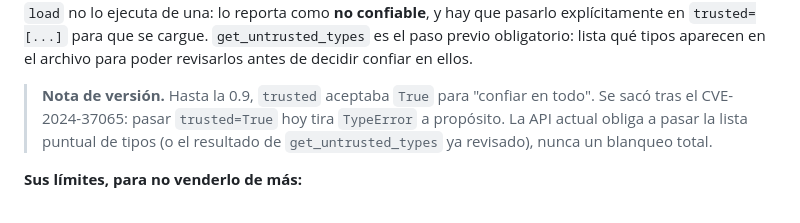
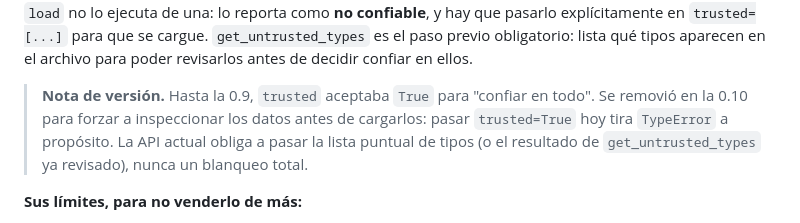
Before and after one commit to alvarezleonardo/Data-Science, a Markdown page: APUNTES-DATA-SCIENCE.md, the part around the change. GitHub-like rendering.

Commit message:
docs: corrige la atribucion del cambio de trusted en skops
El changelog de skops atribuye la remocion de trusted=True en la 0.10 a
forzar la inspeccion de los datos antes de cargarlos, no a un CVE.

Co-Authored-By: leitoalvarez <225464551+leitoalvarez@users.noreply.github.com>

```diff
--- a/APUNTES-DATA-SCIENCE.md
+++ b/APUNTES-DATA-SCIENCE.md
@@ -1552,7 +1552,7 @@ modelo = sio.load('modelo.skops', trusted=untrusted)  # cargar sin ejecutar nada
 
 La diferencia con `pickle.load` no es cosmética: `skops.load` no ejecuta el `__reduce__` de cada objeto. En cambio, guarda el árbol del modelo como un `schema.json` (tipos, parámetros, arrays de NumPy) dentro de un `.zip`, y al cargar **reconstruye** cada nodo del árbol comparando su tipo contra una lista de tipos conocidos de scikit-learn/NumPy/SciPy (`NODE_TYPE_MAPPING`, verificado en `skops/io/_audit.py`). Si aparece un tipo que no está en esa lista —por ejemplo, un objeto Python cualquiera pegado al modelo—, `load` no lo ejecuta de una: lo reporta como **no confiable**, y hay que pasarlo explícitamente en `trusted=[...]` para que se cargue. `get_untrusted_types` es el paso previo obligatorio: lista qué tipos aparecen en el archivo para poder revisarlos antes de decidir confiar en ellos.
 
-> **Nota de versión.** Hasta la 0.9, `trusted` aceptaba `True` para "confiar en todo". Se sacó tras el CVE-2024-37065: pasar `trusted=True` hoy tira `TypeError` a propósito. La API actual obliga a pasar la lista puntual de tipos (o el resultado de `get_untrusted_types` ya revisado), nunca un blanqueo total.
+> **Nota de versión.** Hasta la 0.9, `trusted` aceptaba `True` para "confiar en todo". Se removió en la 0.10 para forzar a inspeccionar los datos antes de cargarlos: pasar `trusted=True` hoy tira `TypeError` a propósito. La API actual obliga a pasar la lista puntual de tipos (o el resultado de `get_untrusted_types` ya revisado), nunca un blanqueo total.
 
 **Sus límites, para no venderlo de más:**
 
```
